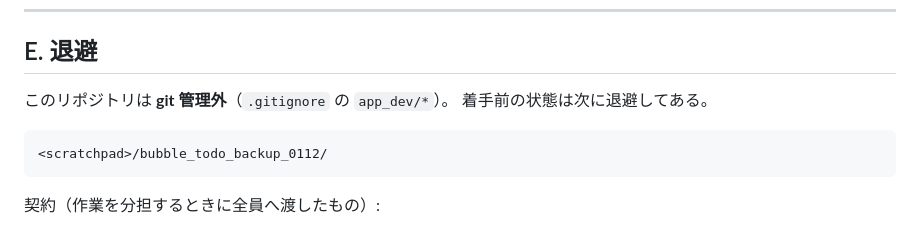
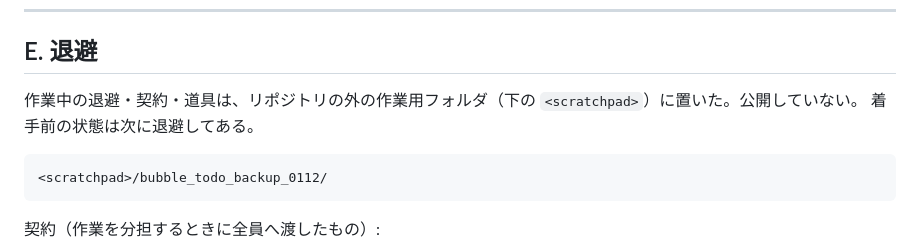
Before and after one commit to RH-REP/bubbles-todo, a Markdown page: DEV_NOTES.md, the part around the change. Rendered like a GitHub page.

````diff
--- a/DEV_NOTES.md
+++ b/DEV_NOTES.md
@@ -2504,7 +2504,7 @@ inset box-shadow のぼかし、`.tint` のマスク。
 
 ## E. 退避
 
-このリポジトリは **git 管理外**（`.gitignore` の `app_dev/*`）。
+作業中の退避・契約・道具は、リポジトリの外の作業用フォルダ（下の `<scratchpad>`）に置いた。公開していない。
 着手前の状態は次に退避してある。
 
 ```
````
Also changed, not shown: FEATURES.md (+1 -1 lines).
